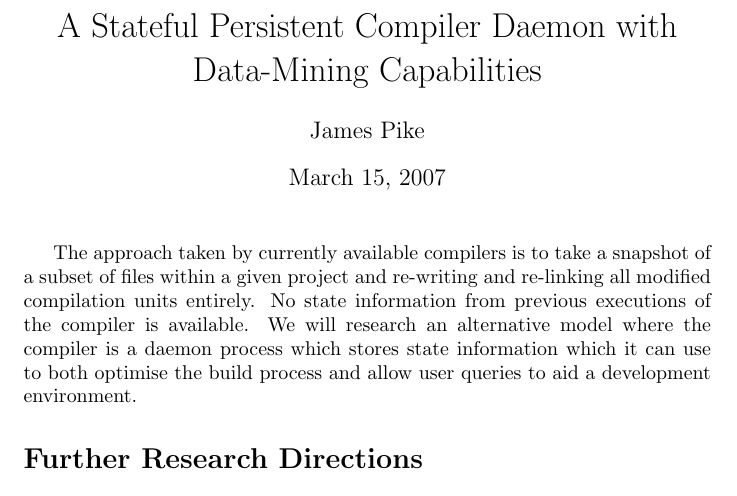
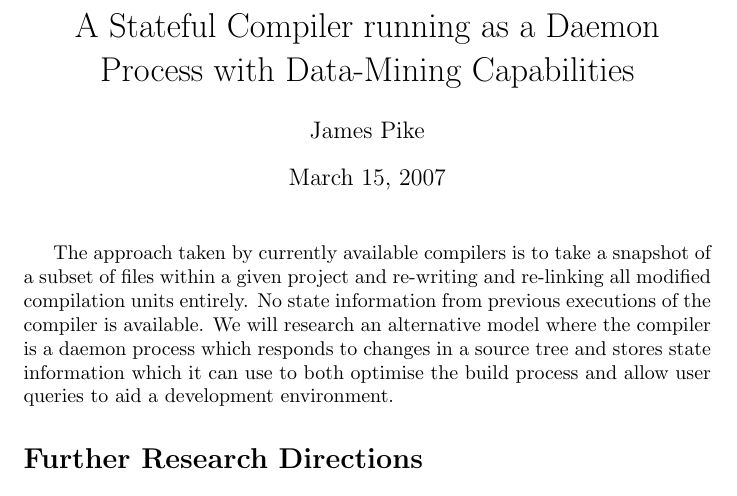
Before and after one commit to insidewhy/nyah, a LaTeX document (doc/proposal.tex): part of the page, cut so that both start at the same text. Compiled offline with pdfLaTeX.

Commit message:
Improvement
git-svn-id: svn://afterclap.com/codebase/trunk@61 17eb495f-0c16-0410-a1f9-f99ace789e75

```diff
--- a/doc/proposal.tex
+++ b/doc/proposal.tex
@@ -2,7 +2,7 @@
 
 \begin{document}
 
-\title{A Stateful Persistent Compiler Daemon with Data-Mining Capabilities}
+\title{A Stateful Compiler running as a Daemon Process with Data-Mining Capabilities}
 \author{James Pike}
 \date{\today}
 
@@ -12,9 +12,9 @@ The approach taken by currently available compilers is to take a snapshot
 of a subset of files within a given project and re-writing and re-linking all
 modified compilation units entirely. No state information from previous
 executions of the compiler is available. We will research an alternative
-model where the compiler is a daemon process which stores state information
-which it can use to both optimise the build process and allow user queries to
-aid a development environment.
+model where the compiler is a daemon process which responds to changes in a
+source tree and stores state information which it can use to both optimise the
+build process and allow user queries to aid a development environment.
 
 \section*{Further Research Directions}
 
```
